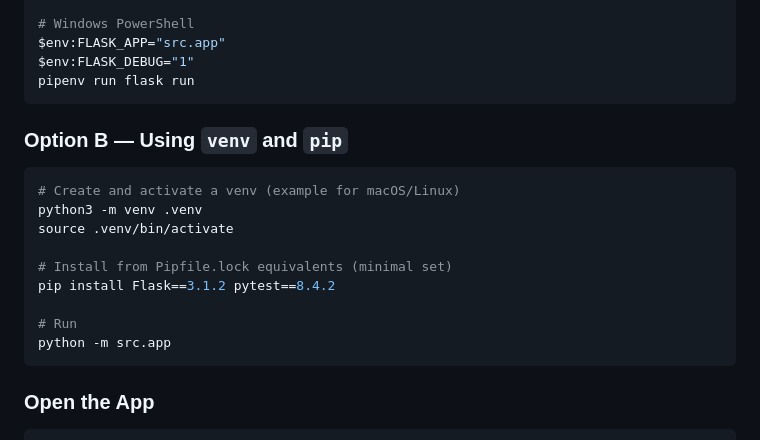
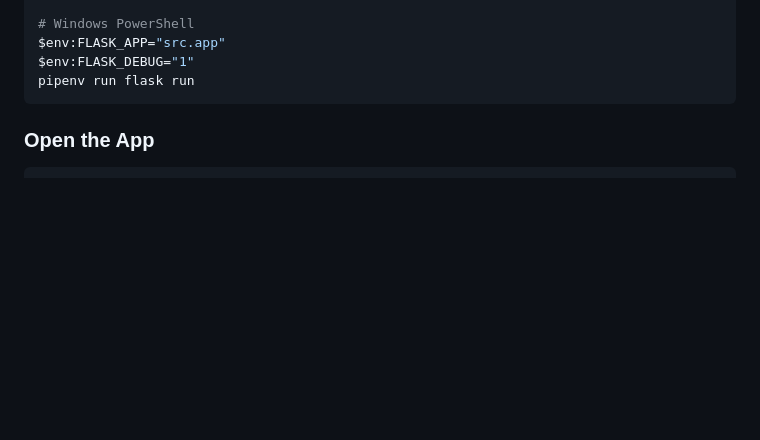
Before and after one commit to mofikiki/group02-student-gradebook-manager, a Markdown page: README.md, the part around the change. Drawn GitHub-style; blank space fills up the shorter version.

````diff
--- a/README.md
+++ b/README.md
@@ -92,20 +92,6 @@ pipenv run flask run
 $env:FLASK_APP="src.app"
 $env:FLASK_DEBUG="1"
 pipenv run flask run
-```
-
-### Option B — Using `venv` and `pip`
-
-```bash
-# Create and activate a venv (example for macOS/Linux)
-python3 -m venv .venv
-source .venv/bin/activate
-
-# Install from Pipfile.lock equivalents (minimal set)
-pip install Flask==3.1.2 pytest==8.4.2
-
-# Run
-python -m src.app
 ```
 
 ### Open the App
````
